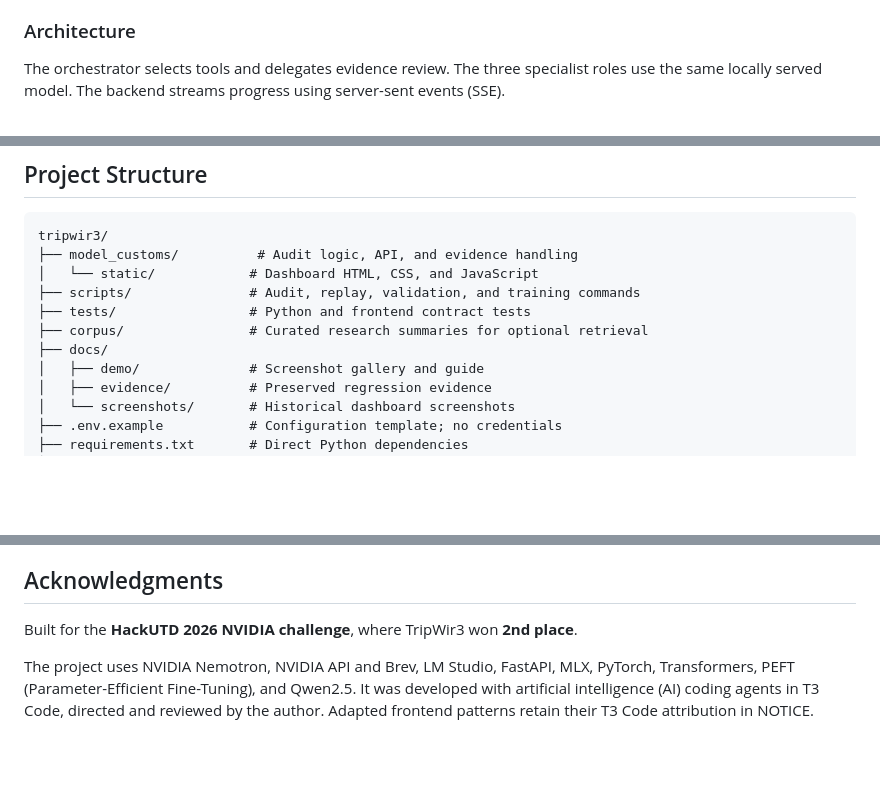
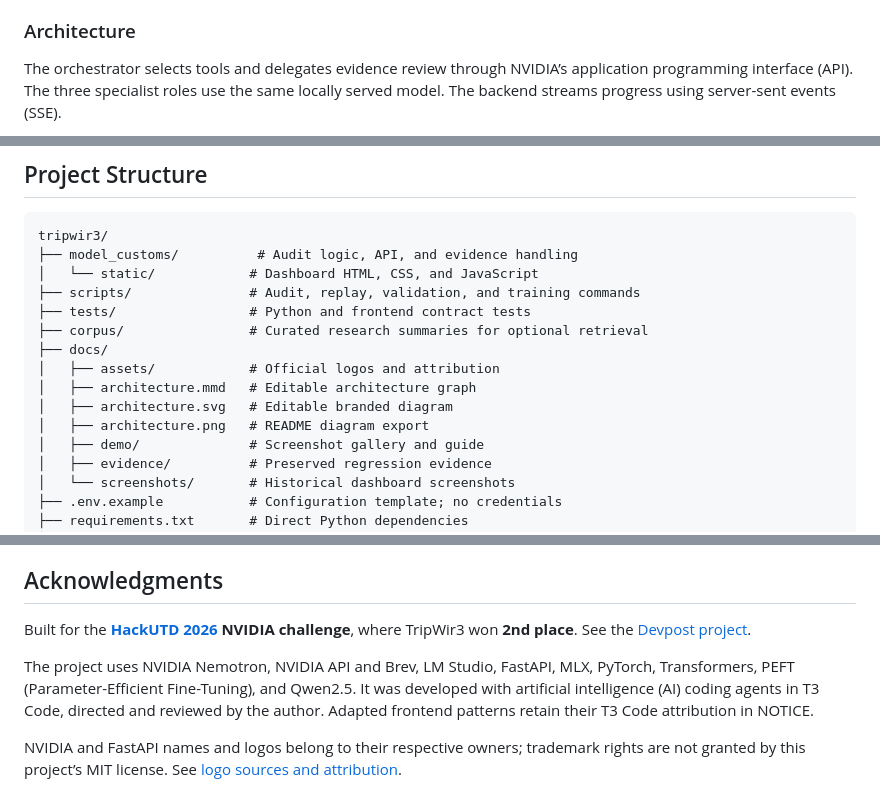
Before and after one commit to mukherjeeabhirup/TripWir3, a Markdown page: README.md, 3 parts joined by grey strips. Rendered like a GitHub page; blank space fills up the shorter version.

Commit message:
docs: brand architecture diagram and add Devpost links

```diff
--- a/README.md
+++ b/README.md
@@ -14,5 +14,5 @@ TripWir3 checks open-weight Low-Rank Adaptation (LoRA) adapters for sleeper back
 
 ### Architecture
 
-The orchestrator selects tools and delegates evidence review. The three specialist roles use the same locally served model. The backend streams progress using server-sent events (SSE).
+The orchestrator selects tools and delegates evidence review through NVIDIA’s application programming interface (API). The three specialist roles use the same locally served model. The backend streams progress using server-sent events (SSE).
 
@@ -116,6 +105,10 @@ tripwir3/
 ├── tests/                 # Python and frontend contract tests
 ├── corpus/                # Curated research summaries for optional retrieval
 ├── docs/
+│   ├── assets/            # Official logos and attribution
+│   ├── architecture.mmd   # Editable architecture graph
+│   ├── architecture.svg   # Editable branded diagram
+│   ├── architecture.png   # README diagram export
 │   ├── demo/              # Screenshot gallery and guide
 │   ├── evidence/          # Preserved regression evidence
 │   └── screenshots/       # Historical dashboard screenshots
@@ -249,6 +242,8 @@ This project is licensed under the [MIT License](LICENSE). See [NOTICE](NOTICE)
 
 ## Acknowledgments
 
-Built for the **HackUTD 2026 NVIDIA challenge**, where TripWir3 won **2nd place**.
+Built for the **[HackUTD 2026](https://hackutd-zeroday.devpost.com/) NVIDIA challenge**, where TripWir3 won **2nd place**. See the [Devpost project](https://devpost.com/software/test-l3i74h).
 
 The project uses NVIDIA Nemotron, NVIDIA API and Brev, LM Studio, FastAPI, MLX, PyTorch, Transformers, PEFT (Parameter-Efficient Fine-Tuning), and Qwen2.5. It was developed with artificial intelligence (AI) coding agents in T3 Code, directed and reviewed by the author. Adapted frontend patterns retain their T3 Code attribution in NOTICE.
+
+NVIDIA and FastAPI names and logos belong to their respective owners; trademark rights are not granted by this project’s MIT license. See [logo sources and attribution](docs/assets/NOTICE.md).
```
Also changed, not shown: other parts of README.md (+4 -15 lines), docs/assets/NOTICE.md (added, +56 -0 lines), docs/architecture.png (added), docs/assets/nvidia-logo.png (added), 3 other files.
